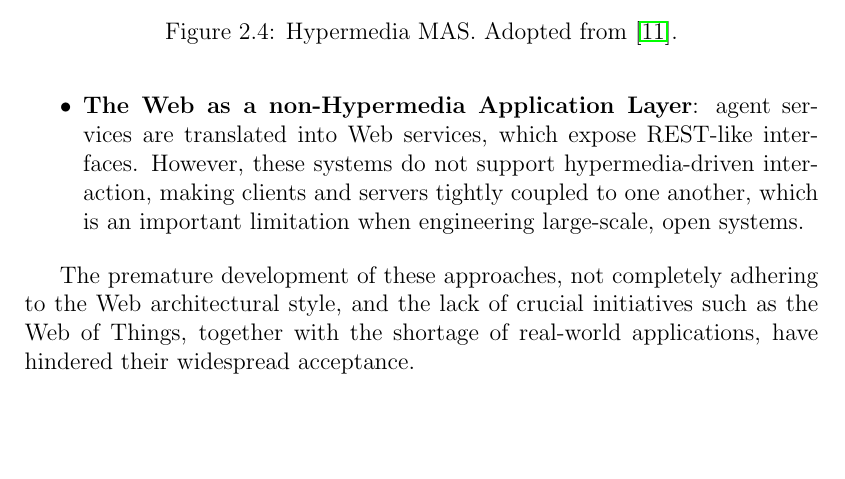
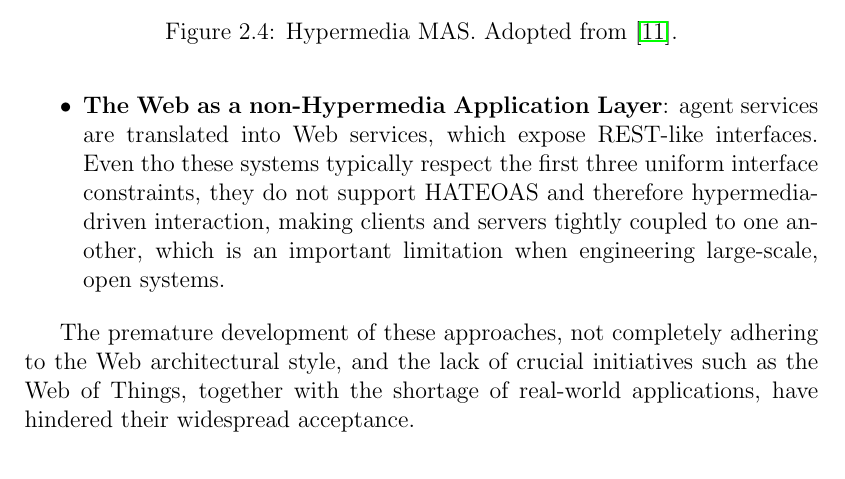
Before and after one commit to alessandro-marcantoni/thesis-lm-marcantoni, a LaTeX thesis (thesis-lm-marcantoni.tex, which reads thesis-parts/02-state-of-the-art.tex): part of page 33 of 88, cut so that both start at the same text, the shorter picture padded with empty space. Compiled offline with pdfLaTeX.

Commit message:
chore(background): specify that web based mas respect all constraints but HATEOAS

```diff
--- a/thesis-parts/02-state-of-the-art.tex
+++ b/thesis-parts/02-state-of-the-art.tex
@@ -305,7 +305,7 @@ The early approaches usually fall into one of the following two categories:
 \begin{itemize}
     \item \textbf{The Web as a Transport Layer}: these systems use HTTP as a transport layer for the communication between agents; thus, they make limited use of the architectural properties of the Web.
     \item \textbf{The Web as a non-Hypermedia Application Layer}: agent services are translated into Web services, which expose REST-like interfaces.
-    However, these systems do not support hypermedia-driven interaction, making clients and servers tightly coupled to one another, which is an important limitation when engineering large-scale, open systems.
+    Even tho these systems typically respect the first three uniform interface constraints, they do not support HATEOAS and therefore hypermedia-driven interaction, making clients and servers tightly coupled to one another, which is an important limitation when engineering large-scale, open systems.
 \end{itemize}
 
 The premature development of these approaches, not completely adhering to the Web architectural style, and the lack of crucial initiatives such as the Web of Things, together with the shortage of real-world applications, have hindered their widespread acceptance.
```
